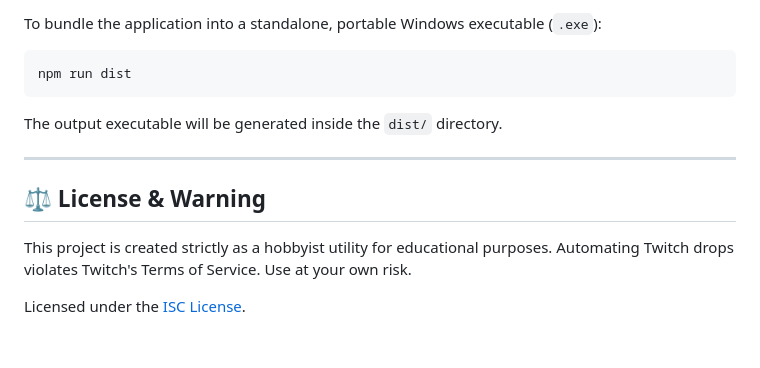
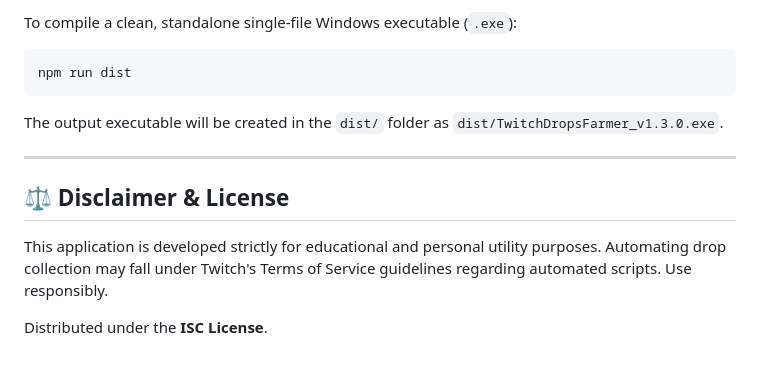
Before and after one commit to lokalizator-repo/TwitchDropsFarmer, a Markdown page: README.md, the part around one of its changes. Drawn GitHub-style.

````diff
--- a/README.md
+++ b/README.md
@@ -73,15 +83,16 @@ An elegant, premium Electron-based dashboard application designed to automatical
 
-To bundle the application into a standalone, portable Windows executable (`.exe`):
+To compile a clean, standalone single-file Windows executable (`.exe`):
 
 ```bash
 npm run dist
 ```
-The output executable will be generated inside the `dist/` directory.
+
+The output executable will be created in the `dist/` folder as `dist/TwitchDropsFarmer_v1.3.0.exe`.
 
 ---
 
-## ⚖️ License & Warning
+## ⚖️ Disclaimer & License
 
-This project is created strictly as a hobbyist utility for educational purposes. Automating Twitch drops violates Twitch's Terms of Service. Use at your own risk.
+This application is developed strictly for educational and personal utility purposes. Automating drop collection may fall under Twitch's Terms of Service guidelines regarding automated scripts. Use responsibly.
 
-Licensed under the [ISC License](LICENSE).
+Distributed under the **ISC License**.
````
Also changed, not shown: other parts of README.md (+43 -33 lines), imgcampaigns.png, imghub.png, imginventory.png, imgsettings.png, 8 other files.
